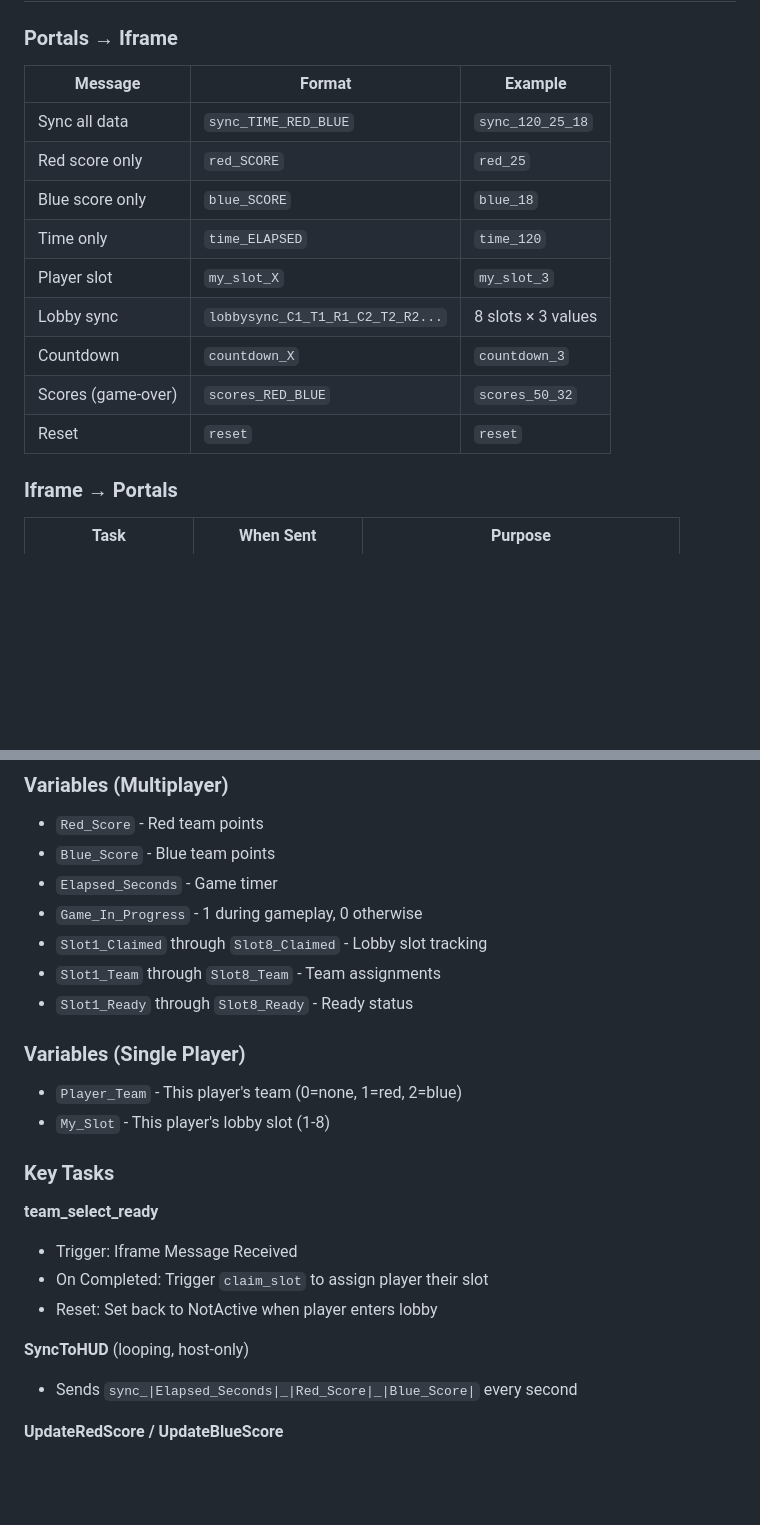
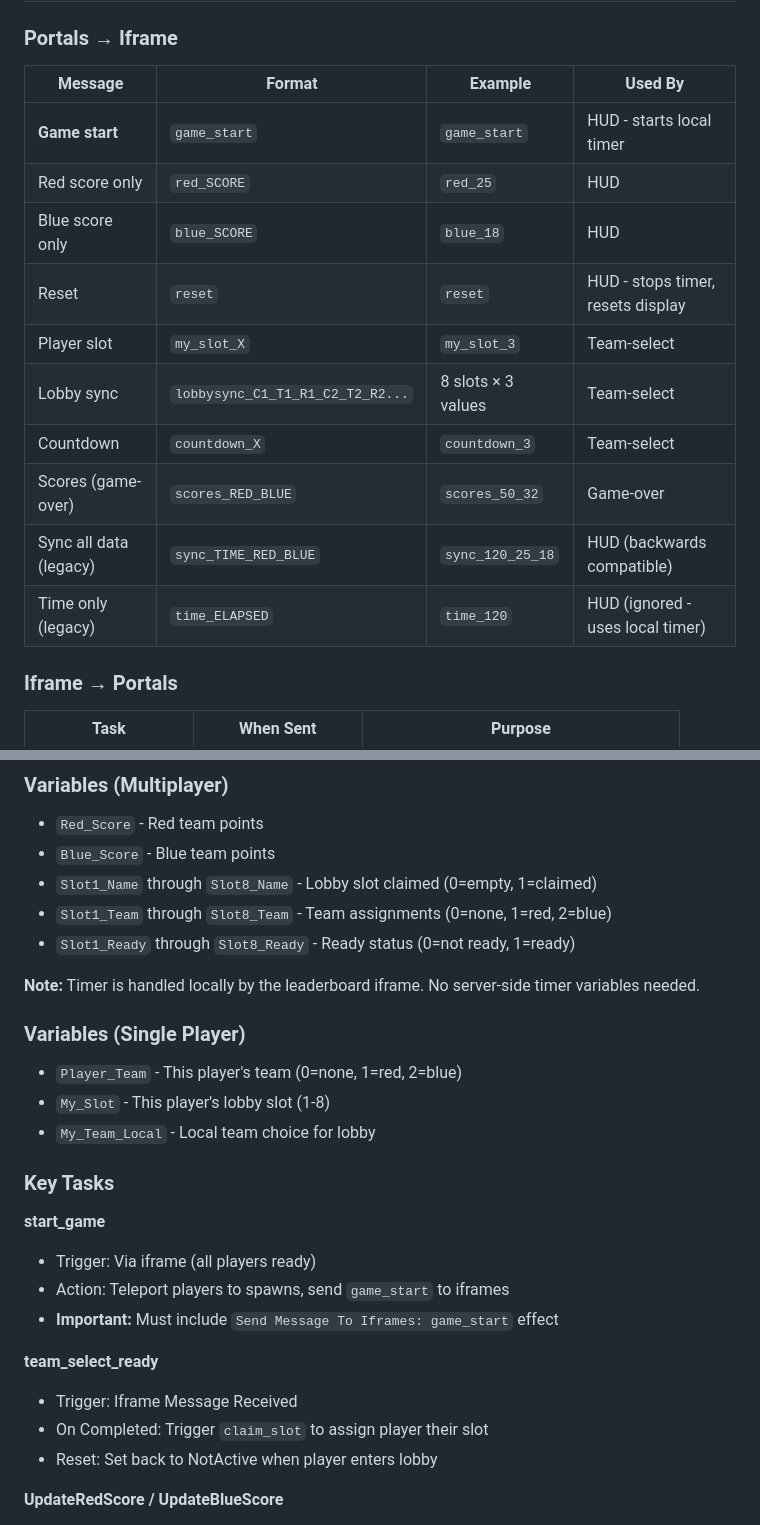
Before and after one commit to jbgibbons093/portals-tdm-leaderboard, a Markdown page: CLAUDE.md, 2 parts joined by grey strips. GitHub-like rendering; blank space fills up the shorter version.

Commit message:
Update documentation for local timer system
- Document game_start message for starting local timer
- Document reset message for stopping timer
- Remove references to Elapsed_Seconds and timer tasks
- Add Local Timer System section explaining v3.0 changes
- Update message format table with Used By column

Co-Authored-By: Claude Opus 4.5 <noreply@anthropic.com>

```diff
--- a/CLAUDE.md
+++ b/CLAUDE.md
@@ -30,17 +30,18 @@ All three iframes use a **Halo-inspired military sci-fi aesthetic**:
 
 ### Portals → Iframe
 
-| Message | Format | Example |
-|---------|--------|---------|
-| Sync all data | `sync_TIME_RED_BLUE` | `sync_120_25_18` |
-| Red score only | `red_SCORE` | `red_25` |
-| Blue score only | `blue_SCORE` | `blue_18` |
-| Time only | `time_ELAPSED` | `time_120` |
-| Player slot | `my_slot_X` | `my_slot_3` |
-| Lobby sync | `lobbysync_C1_T1_R1_C2_T2_R2...` | 8 slots × 3 values |
-| Countdown | `countdown_X` | `countdown_3` |
-| Scores (game-over) | `scores_RED_BLUE` | `scores_50_32` |
-| Reset | `reset` | `reset` |
+| Message | Format | Example | Used By |
+|---------|--------|---------|---------|
+| **Game start** | `game_start` | `game_start` | HUD - starts local timer |
+| Red score only | `red_SCORE` | `red_25` | HUD |
+| Blue score only | `blue_SCORE` | `blue_18` | HUD |
+| Reset | `reset` | `reset` | HUD - stops timer, resets display |
+| Player slot | `my_slot_X` | `my_slot_3` | Team-select |
+| Lobby sync | `lobbysync_C1_T1_R1_C2_T2_R2...` | 8 slots × 3 values | Team-select |
+| Countdown | `countdown_X` | `countdown_3` | Team-select |
+| Scores (game-over) | `scores_RED_BLUE` | `scores_50_32` | Game-over |
+| Sync all data (legacy) | `sync_TIME_RED_BLUE` | `sync_120_25_18` | HUD (backwards compatible) |
+| Time only (legacy) | `time_ELAPSED` | `time_120` | HUD (ignored - uses local timer) |
 
 ### Iframe → Portals
 
@@ -62,25 +63,28 @@ All three iframes use a **Halo-inspired military sci-fi aesthetic**:
 ### Variables (Multiplayer)
 - `Red_Score` - Red team points
 - `Blue_Score` - Blue team points
-- `Elapsed_Seconds` - Game timer
-- `Game_In_Progress` - 1 during gameplay, 0 otherwise
-- `Slot1_Claimed` through `Slot8_Claimed` - Lobby slot tracking
-- `Slot1_Team` through `Slot8_Team` - Team assignments
-- `Slot1_Ready` through `Slot8_Ready` - Ready status
+- `Slot1_Name` through `Slot8_Name` - Lobby slot claimed (0=empty, 1=claimed)
+- `Slot1_Team` through `Slot8_Team` - Team assignments (0=none, 1=red, 2=blue)
+- `Slot1_Ready` through `Slot8_Ready` - Ready status (0=not ready, 1=ready)
+
+**Note:** Timer is handled locally by the leaderboard iframe. No server-side timer variables needed.
 
 ### Variables (Single Player)
 - `Player_Team` - This player's team (0=none, 1=red, 2=blue)
 - `My_Slot` - This player's lobby slot (1-8)
+- `My_Team_Local` - Local team choice for lobby
 
 ### Key Tasks
+
+**start_game**
+- Trigger: Via iframe (all players ready)
+- Action: Teleport players to spawns, send `game_start` to iframes
+- **Important:** Must include `Send Message To Iframes: game_start` effect
 
 **team_select_ready**
 - Trigger: Iframe Message Received
 - On Completed: Trigger `claim_slot` to assign player their slot
 - Reset: Set back to NotActive when player enters lobby
-
-**SyncToHUD** (looping, host-only)
-- Sends `sync_|Elapsed_Seconds|_|Red_Score|_|Blue_Score|` every second
 
 **UpdateRedScore / UpdateBlueScore**
 - Trigger: Value Updated on Red_Score / Blue_Score
```
Also changed, not shown: other parts of CLAUDE.md (+20 -0 lines).
